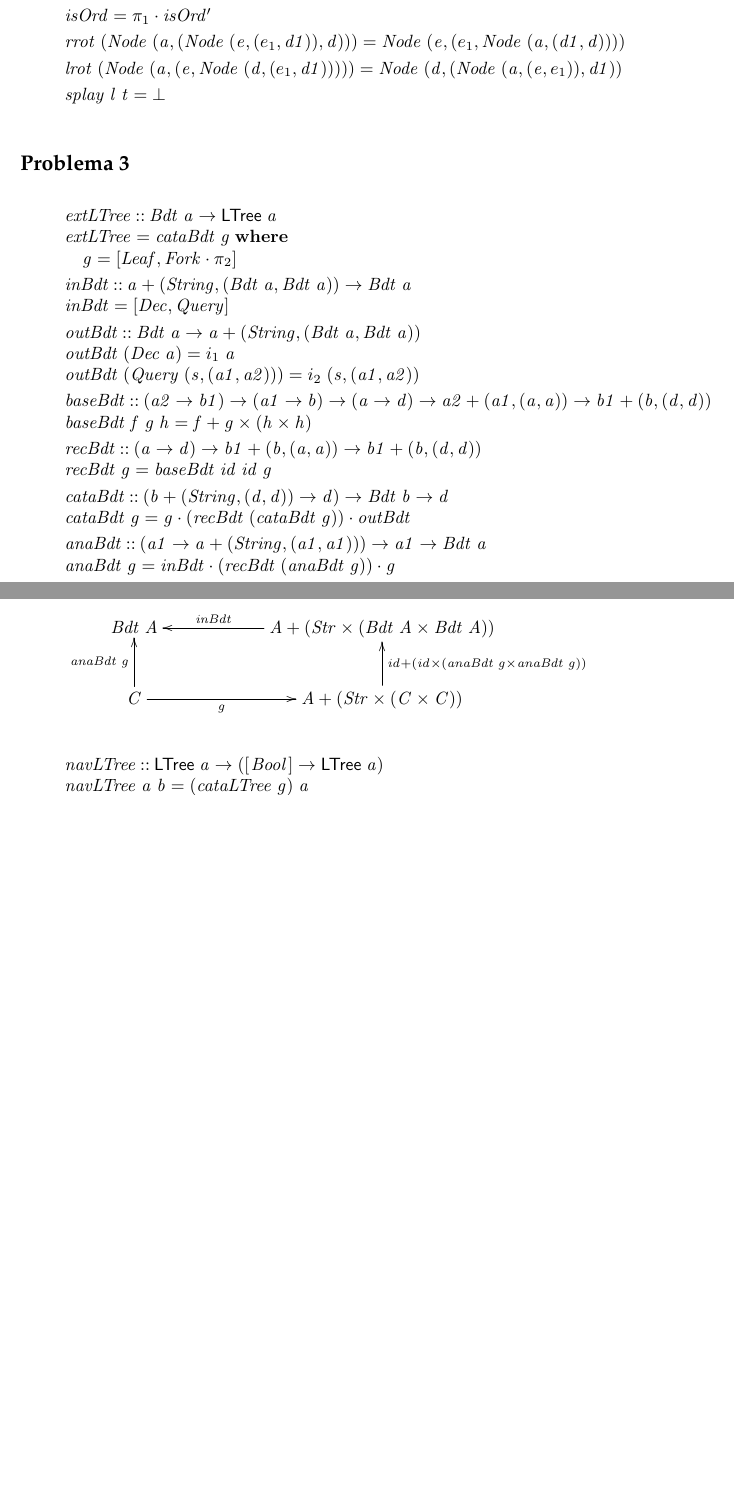
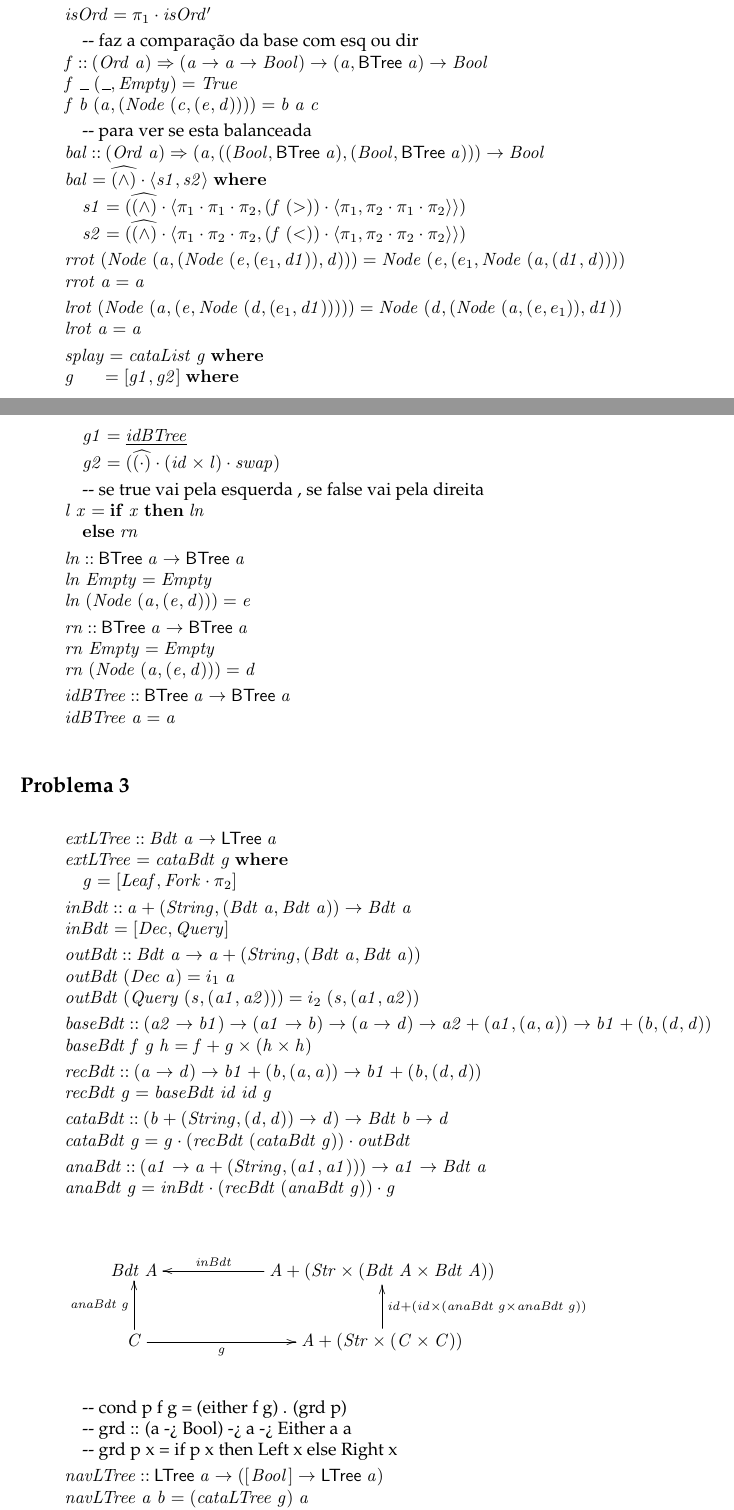
Before and after one commit to AnaSofiagm/CP, a LaTeX document (cp1920t/cp1920t.tex): two parts of pages 14 and 15 of 17 before the commit and two parts of pages 14 and 15 of 18 after it, joined at a grey line, cut so that both start at the same text, the shorter picture padded with empty space. Compiled offline with pdfLaTeX.

Commit message:
ex 1, 2 e 3 a funcionar

```diff
--- a/cp1920t/cp1920t.tex
+++ b/cp1920t/cp1920t.tex
@@ -1426,7 +1431,7 @@ outras funções auxiliares que sejam necessárias.
 \>[B]{}\Varid{g}\mathrel{=}\alt{\Varid{f}}{\Varid{h}}\;\mathbf{where}{}\<[E]%
 \\
 \>[B]{}\hsindent{3}{}\<[3]%
-\>[3]{}\Varid{f}\mathrel{=}\underline{\Conid{Nothing}}{}\<[E]%
+\>[3]{}\Varid{f}\mathrel{=}\Varid{nothing}{}\<[E]%
 \\
 \>[B]{}\hsindent{3}{}\<[3]%
 \>[3]{}\Varid{h}\;(\Varid{a},(\anonymous ,\Conid{Nothing}))\mathrel{=}\Conid{Just}\;\Varid{a}{}\<[E]%
@@ -1450,11 +1455,3 @@ outras funções auxiliares que sejam necessárias.
 \\[\blanklineskip]%
 \>[B]{}\Varid{insOrd'}\;\Varid{x}\mathrel{=}\Varid{cataBTree}\;\Varid{g}\;\mathbf{where}{}\<[E]%
 \\
-\>[B]{}\Varid{g}\mathrel{=}\bot {}\<[E]%
-\\[\blanklineskip]%
-\>[B]{}\Varid{insOrd}\;\Varid{a}\;\Varid{x}\mathrel{=}\bot {}\<[E]%
-\\[\blanklineskip]%
-\>[B]{}\Varid{isOrd'}\mathrel{=}\Varid{cataBTree}\;\Varid{g}{}\<[E]%
-\\
-\>[B]{}\hsindent{3}{}\<[3]%
-\>[3]{}\mathbf{where}\;\Varid{g}\mathrel{=}\bot {}\<[E]%
@@ -1461,11 +1484,81 @@ outras funções auxiliares que sejam necessárias.
+\>[3]{}\Varid{g}\mathrel{=}\conj{\alt{\Varid{h1}}{\Varid{h2}}}{\alt{\Varid{k1}}{\Varid{k2}}}\;\mathbf{where}{}\<[E]%
+\\
+\>[3]{}\hsindent{2}{}\<[5]%
+\>[5]{}\Varid{h1}\mathrel{=}\underline{\Conid{True}}{}\<[E]%
+\\
+\>[3]{}\hsindent{2}{}\<[5]%
+\>[5]{}\Varid{h2}\mathrel{=}\Varid{bal}{}\<[E]%
+\\
+\>[3]{}\hsindent{2}{}\<[5]%
+\>[5]{}\Varid{k1}\mathrel{=}\underline{\Conid{Empty}}{}\<[E]%
+\\
+\>[3]{}\hsindent{2}{}\<[5]%
+\>[5]{}\Varid{k2}\;(\Varid{a},((\Varid{fe},\Varid{ge}),(\Varid{fd},\Varid{gd})))\mathrel{=}\Conid{Node}\;(\Varid{a},(\Varid{ge},\Varid{gd})){}\<[E]%
 \\[\blanklineskip]%
 \>[B]{}\Varid{isOrd}\mathrel{=}\p1\comp \Varid{isOrd'}{}\<[E]%
 \\[\blanklineskip]%
+\>[B]{}\mbox{\onelinecomment  faz a comparação da base com esq ou dir}{}\<[E]%
+\\
+\>[B]{}\Varid{f}\mathbin{::}(\Conid{Ord}\;\Varid{a})\Rightarrow (\Varid{a}\to \Varid{a}\to \Conid{Bool})\to (\Varid{a},\fun{BTree} \;\Varid{a})\to \Conid{Bool}{}\<[E]%
+\\
+\>[B]{}\Varid{f}\;\anonymous \;(\anonymous ,\Conid{Empty})\mathrel{=}\Conid{True}{}\<[E]%
+\\
+\>[B]{}\Varid{f}\;\Varid{b}\;(\Varid{a},(\Conid{Node}\;(\Varid{c},(\Varid{e},\Varid{d}))))\mathrel{=}\Varid{b}\;\Varid{a}\;\Varid{c}{}\<[E]%
+\\[\blanklineskip]%
+\>[B]{}\mbox{\onelinecomment  para ver se esta balanceada}{}\<[E]%
+\\
+\>[B]{}\Varid{bal}\mathbin{::}(\Conid{Ord}\;\Varid{a})\Rightarrow (\Varid{a},((\Conid{Bool},\fun{BTree} \;\Varid{a}),(\Conid{Bool},\fun{BTree} \;\Varid{a})))\to \Conid{Bool}{}\<[E]%
+\\
+\>[B]{}\Varid{bal}\mathrel{=}\uncurry{(\mathrel{\wedge})}\comp \conj{\Varid{s1}}{\Varid{s2}}\;\mathbf{where}{}\<[E]%
+\\
+\>[B]{}\hsindent{3}{}\<[3]%
+\>[3]{}\Varid{s1}\mathrel{=}(\uncurry{(\mathrel{\wedge})}\comp \conj{\p1\comp \p1\comp \p2}{(\Varid{f}\;(\mathbin{>}))\comp \conj{\p1}{\p2\comp \p1\comp \p2}}){}\<[E]%
+\\
+\>[B]{}\hsindent{3}{}\<[3]%
+\>[3]{}\Varid{s2}\mathrel{=}{}\<[9]%
+\>[9]{}(\uncurry{(\mathrel{\wedge})}\comp \conj{\p1\comp \p2\comp \p2}{(\Varid{f}\;(\mathbin{<}))\comp \conj{\p1}{\p2\comp \p2\comp \p2}}){}\<[E]%
+\\[\blanklineskip]%
 \>[B]{}\Varid{rrot}\;(\Conid{Node}\;(\Varid{a},(\Conid{Node}\;(\Varid{e},(e_1 ,\Varid{d1})),\Varid{d})))\mathrel{=}\Conid{Node}\;(\Varid{e},(e_1 ,\Conid{Node}\;(\Varid{a},(\Varid{d1},\Varid{d})))){}\<[E]%
+\\
+\>[B]{}\Varid{rrot}\;\Varid{a}\mathrel{=}\Varid{a}{}\<[E]%
 \\[\blanklineskip]%
 \>[B]{}\Varid{lrot}\;(\Conid{Node}\;(\Varid{a},(\Varid{e},\Conid{Node}\;(\Varid{d},(e_1 ,\Varid{d1})))))\mathrel{=}\Conid{Node}\;(\Varid{d},(\Conid{Node}\;(\Varid{a},(\Varid{e},e_1 )),\Varid{d1})){}\<[E]%
-\\[\blanklineskip]%
-\>[B]{}\Varid{splay}\;\Varid{l}\;\Varid{t}\mathrel{=}\bot {}\<[E]%
+\\
+\>[B]{}\Varid{lrot}\;\Varid{a}\mathrel{=}\Varid{a}{}\<[E]%
+\\[\blanklineskip]%
+\>[B]{}\Varid{splay}\mathrel{=}\Varid{cataList}\;\Varid{g}\;\mathbf{where}{}\<[E]%
+\\
+\>[B]{}\Varid{g}{}\<[5]%
+\>[5]{}\mathrel{=}\alt{\Varid{g1}}{\Varid{g2}}\;\mathbf{where}{}\<[E]%
+\\
+\>[B]{}\hsindent{3}{}\<[3]%
+\>[3]{}\Varid{g1}\mathrel{=}\underline{\Varid{idBTree}}{}\<[E]%
+\\
+\>[B]{}\hsindent{3}{}\<[3]%
+\>[3]{}\Varid{g2}\mathrel{=}(\uncurry{(\comp )}\comp (\Varid{id}\times\Varid{l})\comp \Varid{swap}){}\<[E]%
+\\[\blanklineskip]%
+\>[B]{}\mbox{\onelinecomment  se true vai pela esquerda , se false vai pela direita}{}\<[E]%
+\\
+\>[B]{}\Varid{l}\;\Varid{x}\mathrel{=}\mathbf{if}\;\Varid{x}\;\mathbf{then}\;\Varid{ln}{}\<[E]%
+\\
+\>[B]{}\hsindent{12}{}\<[12]%
+\>[12]{}\mathbf{else}\;\Varid{rn}{}\<[E]%
+\\[\blanklineskip]%
+\>[B]{}\Varid{ln}\mathbin{::}\fun{BTree} \;\Varid{a}\to \fun{BTree} \;\Varid{a}{}\<[E]%
+\\
+\>[B]{}\Varid{ln}\;\Conid{Empty}\mathrel{=}\Conid{Empty}{}\<[E]%
+\\
+\>[B]{}\Varid{ln}\;(\Conid{Node}\;(\Varid{a},(\Varid{e},\Varid{d})))\mathrel{=}\Varid{e}{}\<[E]%
+\\[\blanklineskip]%
+\>[B]{}\Varid{rn}\mathbin{::}\fun{BTree} \;\Varid{a}\to \fun{BTree} \;\Varid{a}{}\<[E]%
+\\
+\>[B]{}\Varid{rn}\;\Conid{Empty}\mathrel{=}\Conid{Empty}{}\<[E]%
+\\
+\>[B]{}\Varid{rn}\;(\Conid{Node}\;(\Varid{a},(\Varid{e},\Varid{d})))\mathrel{=}\Varid{d}{}\<[E]%
+\\[\blanklineskip]%
+\>[B]{}\Varid{idBTree}\mathbin{::}\fun{BTree} \;\Varid{a}\to \fun{BTree} \;\Varid{a}{}\<[E]%
+\\
+\>[B]{}\Varid{idBTree}\;\Varid{a}\mathrel{=}\Varid{a}{}\<[E]%
 \ColumnHook
 \end{hscode}\resethooks
 
@@ -1530,25 +1623,31 @@ outras funções auxiliares que sejam necessárias.
 
 \begin{hscode}\SaveRestoreHook
 \column{B}{@{}>{\hspre}l<{\hspost}@{}}%
-\column{21}{@{}>{\hspre}l<{\hspost}@{}}%
-\column{27}{@{}>{\hspre}l<{\hspost}@{}}%
-\column{29}{@{}>{\hspre}l<{\hspost}@{}}%
-\column{E}{@{}>{\hspre}l<{\hspost}@{}}%
+\column{7}{@{}>{\hspre}l<{\hspost}@{}}%
+\column{13}{@{}>{\hspre}l<{\hspost}@{}}%
+\column{16}{@{}>{\hspre}l<{\hspost}@{}}%
+\column{E}{@{}>{\hspre}l<{\hspost}@{}}%
+\>[B]{}\mbox{\onelinecomment  cond p f g = (either f g) . (grd p)}{}\<[E]%
+\\
+\>[B]{}\mbox{\onelinecomment grd :: (a -> Bool) -> a -> Either a a}{}\<[E]%
+\\
+\>[B]{}\mbox{\onelinecomment grd p x = if p x then Left x else Right x}{}\<[E]%
+\\[\blanklineskip]%
 \>[B]{}\Varid{navLTree}\mathbin{::}\mathsf{LTree}\;\Varid{a}\to ([\mskip1.5mu \Conid{Bool}\mskip1.5mu]\to \mathsf{LTree}\;\Varid{a}){}\<[E]%
 \\
 \>[B]{}\Varid{navLTree}\;\Varid{a}\;\Varid{b}\mathrel{=}(\Varid{cataLTree}\;\Varid{g})\;\Varid{a}{}\<[E]%
 \\
-\>[B]{}\hsindent{21}{}\<[21]%
-\>[21]{}\mathbf{where}\;\Varid{g}\mathrel{=}\alt{\Conid{Leaf}}{\Varid{f}}{}\<[E]%
-\\
-\>[21]{}\hsindent{6}{}\<[27]%
-\>[27]{}\Varid{f}\;(\Varid{e},\Varid{d})\mathrel{=}\alt{\Varid{f1}}{\Varid{f2}}\;(\Varid{outList}\;\Varid{b})\;\mathbf{where}{}\<[E]%
-\\
-\>[27]{}\hsindent{2}{}\<[29]%
-\>[29]{}\Varid{f1}\mathrel{=}\underline{(\Conid{Fork}\;(\Varid{e},\Varid{d}))}{}\<[E]%
-\\
-\>[27]{}\hsindent{2}{}\<[29]%
-\>[29]{}\Varid{f2}\mathrel{=}(\uncurry{\Varid{navLTree}}\comp (\Varid{\Conid{Cp}.cond}\;(\p1)\;\conj{\underline{\Varid{e}}}{\p2}\;\conj{\underline{\Varid{d}}}{\p2})){}\<[E]%
+\>[B]{}\hsindent{7}{}\<[7]%
+\>[7]{}\mathbf{where}\;\Varid{g}\mathrel{=}\alt{\Conid{Leaf}}{\Varid{f}}{}\<[E]%
+\\
+\>[7]{}\hsindent{6}{}\<[13]%
+\>[13]{}\Varid{f}\;(\Varid{e},\Varid{d})\mathrel{=}\alt{\Varid{f1}}{\Varid{f2}}\;(\Varid{outList}\;\Varid{b})\;\mathbf{where}{}\<[E]%
+\\
+\>[13]{}\hsindent{3}{}\<[16]%
+\>[16]{}\Varid{f1}\mathrel{=}\underline{(\Conid{Fork}\;(\Varid{e},\Varid{d}))}{}\<[E]%
+\\
+\>[13]{}\hsindent{3}{}\<[16]%
+\>[16]{}\Varid{f2}\mathrel{=}(\uncurry{\Varid{navLTree}}\comp (\Varid{\Conid{Cp}.cond}\;(\p1)\;\conj{\underline{\Varid{e}}}{\p2}\;\conj{\underline{\Varid{d}}}{\p2})){}\<[E]%
 \ColumnHook
 \end{hscode}\resethooks
 
@@ -1558,8 +1657,10 @@ outras funções auxiliares que sejam necessárias.
 \begin{hscode}\SaveRestoreHook
 \column{B}{@{}>{\hspre}l<{\hspost}@{}}%
 \column{3}{@{}>{\hspre}l<{\hspost}@{}}%
-\column{E}{@{}>{\hspre}l<{\hspost}@{}}%
-\>[B]{}\Varid{bnavLTree}\mathrel{=}\Varid{cataLTree}\;\Varid{g}{}\<[E]%
+\column{12}{@{}>{\hspre}l<{\hspost}@{}}%
+\column{E}{@{}>{\hspre}l<{\hspost}@{}}%
+\>[B]{}\Varid{bnavLTree}{}\<[12]%
+\>[12]{}\mathrel{=}(\Varid{cataLTree}\;\Varid{g}){}\<[E]%
 \\
 \>[B]{}\hsindent{3}{}\<[3]%
 \>[3]{}\mathbf{where}\;\Varid{g}\mathrel{=}\bot {}\<[E]%
```
Also changed, not shown: cp1920t/cp1920t.pdf, cp1920t/cp1920t.tex (39 more changed lines), 3 other files.
